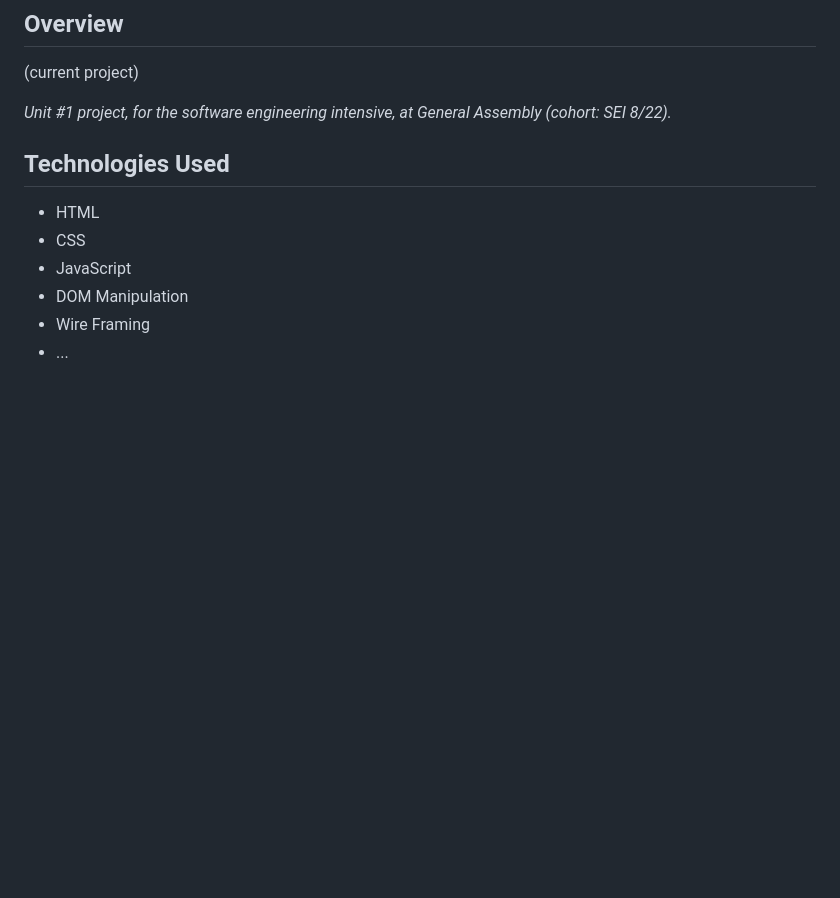
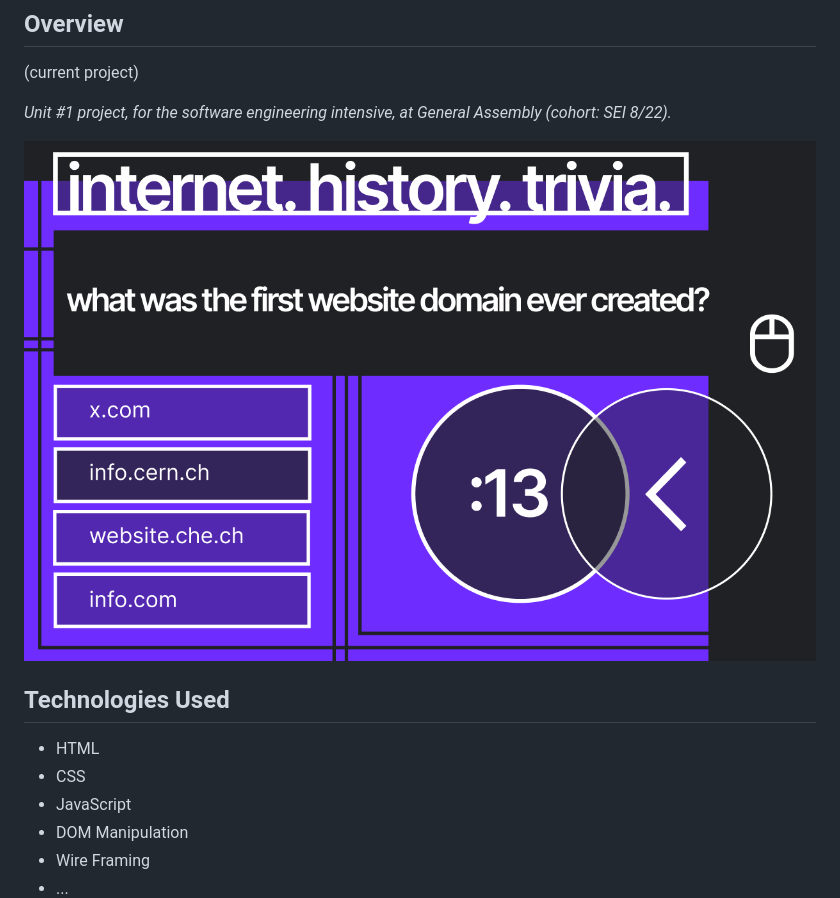
Before and after one commit to tiamaureen/internet-history-trivia, a Markdown page: README.md, the part around the change. Rendered like a GitHub page; pictures changed too: images/wireframe.png (added); blank space fills up the shorter version.

Commit message:
add wirefram photo and start pseudocode

```diff
--- a/README.md
+++ b/README.md
@@ -5,6 +5,8 @@
 (current project)
 
 *Unit #1 project, for the software engineering intensive, at General Assembly (cohort: SEI 8/22).*
+
+![Wireframe](images/wireframe.png)
 
 ## Technologies Used
 
```
Also changed, not shown: 1 other file.
